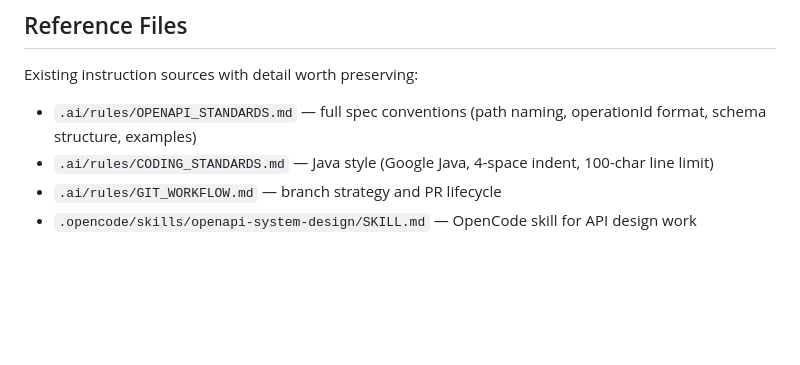
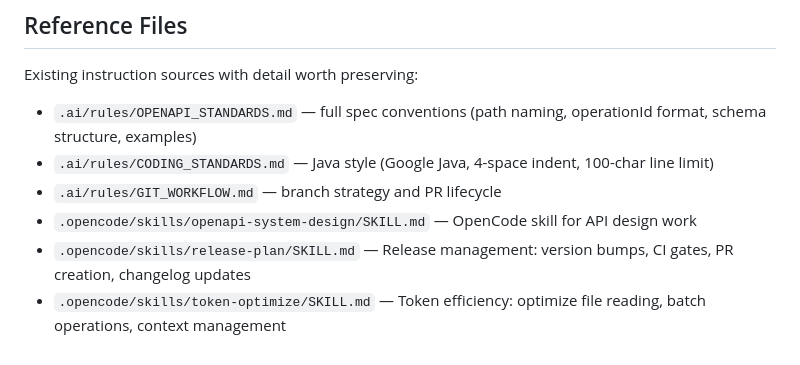
Before and after one commit to RizkiRachman/goods-price-comparison-api, a Markdown page: AGENTS.md, the part around the change. GitHub-like rendering; blank space fills up the shorter version.

Commit message:
docs(agents): add release-plan and token-optimize skills
- Document release-plan skill for release management
- Document token-optimize skill for token efficiency
- Keep AGENTS.md up-to-date with available skills

```diff
--- a/AGENTS.md
+++ b/AGENTS.md
@@ -50,3 +50,5 @@ Existing instruction sources with detail worth preserving:
 - `.ai/rules/CODING_STANDARDS.md` — Java style (Google Java, 4-space indent, 100-char line limit)
 - `.ai/rules/GIT_WORKFLOW.md` — branch strategy and PR lifecycle
 - `.opencode/skills/openapi-system-design/SKILL.md` — OpenCode skill for API design work
+- `.opencode/skills/release-plan/SKILL.md` — Release management: version bumps, CI gates, PR creation, changelog updates
+- `.opencode/skills/token-optimize/SKILL.md` — Token efficiency: optimize file reading, batch operations, context management
```
